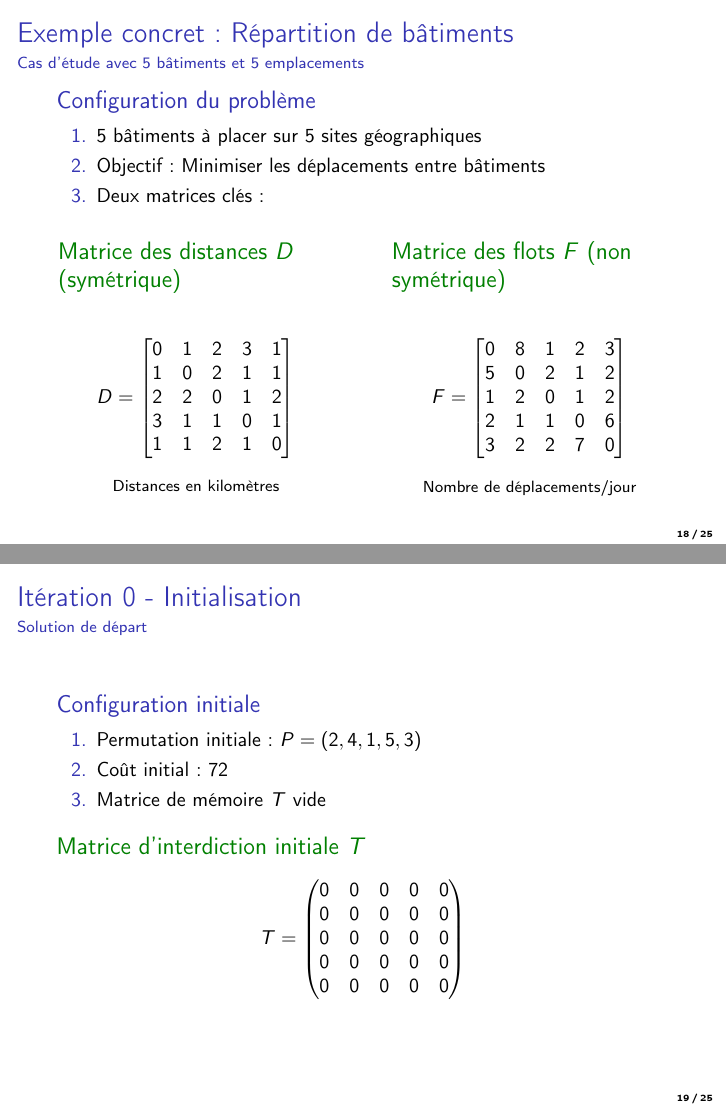
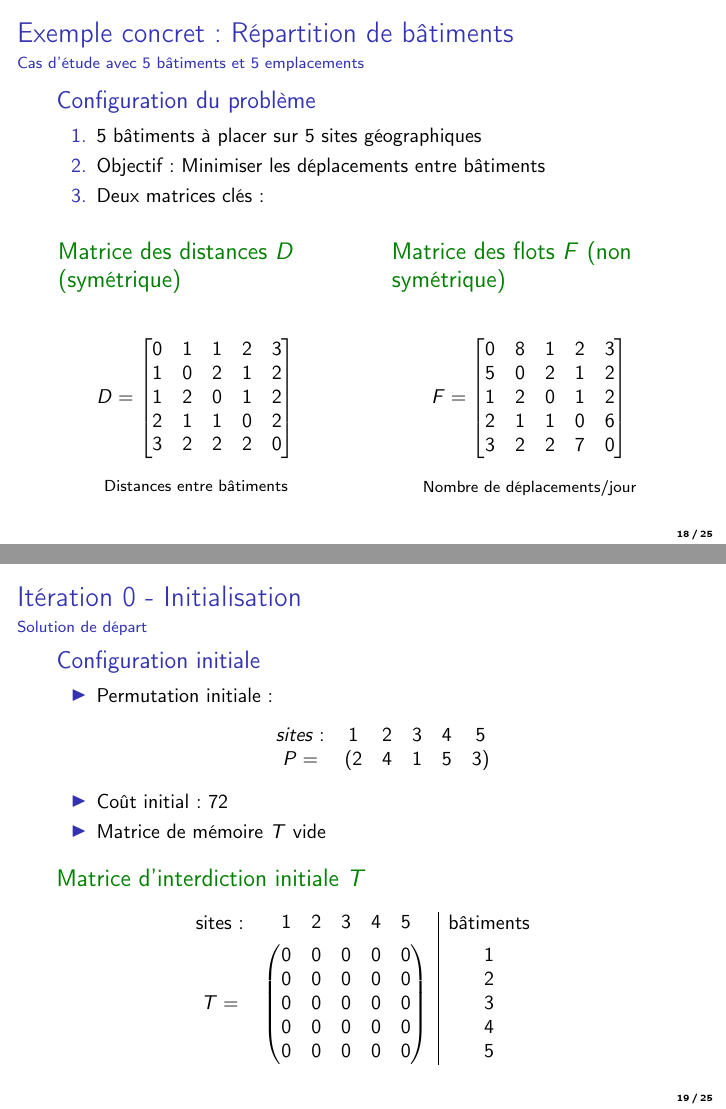
Before and after one commit to pb-pub/diapo-metaheuristique, LaTeX slides (diapoRechercheTabou.tex): pages 18 and 19 of 25, joined at a grey line. Compiled offline with pdfLaTeX; a LaTeX package or settings file that is missing is left out.

Commit message:
update exemple

```diff
--- a/diapoRechercheTabou.tex
+++ b/diapoRechercheTabou.tex
@@ -345,16 +345,16 @@
         \begin{exampleblock}{Matrice des distances \(D\) (symétrique)}
             \[
                 D = \begin{bmatrix}
-                    0 & 1 & 2 & 3 & 1 \\
-                    1 & 0 & 2 & 1 & 1 \\
-                    2 & 2 & 0 & 1 & 2 \\
-                    3 & 1 & 1 & 0 & 1 \\
-                    1 & 1 & 2 & 1 & 0
+                    0 & 1 & 1 & 2 & 3 \\
+                    1 & 0 & 2 & 1 & 2 \\
+                    1 & 2 & 0 & 1 & 2 \\
+                    2 & 1 & 1 & 0 & 2 \\
+                    3 & 2 & 2 & 2 & 0
                 \end{bmatrix}
             \]
             \begin{footnotesize}
                 \begin{center}
-                    Distances en kilomètres
+                    Distances entre bâtiments
                 \end{center}
             \end{footnotesize}
         \end{exampleblock}
@@ -385,24 +385,50 @@
     \framesubtitle{Solution de départ}
 
     \begin{block}{Configuration initiale}
-        \begin{enumerate}
-            \item Permutation initiale : \( P = (2, 4, 1, 5, 3) \)
+        \begin{itemize}
+            \item Permutation initiale :
+                  \[
+                      \begin{array}{cccccc}
+                          sites : & 1  & 2 & 3 & 4 & 5  \\
+                          P =     & (2 & 4 & 1 & 5 & 3) \\
+                      \end{array}
+                  \]
+
             \item Coût initial : 72
             \item Matrice de mémoire \( T \) vide
-        \end{enumerate}
+        \end{itemize}
     \end{block}
 
     \begin{exampleblock}{Matrice d'interdiction initiale \( T \)}
         \[
-            T = \begin{pmatrix}
-                0 & 0 & 0 & 0 & 0 \\
-                0 & 0 & 0 & 0 & 0 \\
-                0 & 0 & 0 & 0 & 0 \\
-                0 & 0 & 0 & 0 & 0 \\
-                0 & 0 & 0 & 0 & 0
-            \end{pmatrix}
+            \begin{array}{cc|c}
+
+                \text{sites :} &
+                \begin{array}{ccccc}
+                    1 & 2 & 3 & 4 & 5
+                \end{array}
+                               & \text{bâtiments} \\[1ex]
+                T =            &
+                \begin{pmatrix}
+                    0 & 0 & 0 & 0 & 0 \\
+                    0 & 0 & 0 & 0 & 0 \\
+                    0 & 0 & 0 & 0 & 0 \\
+                    0 & 0 & 0 & 0 & 0 \\
+                    0 & 0 & 0 & 0 & 0 \\
+                \end{pmatrix}
+                               &
+                \begin{array}{c}
+
+                    1 \\
+                    2 \\
+                    3 \\
+                    4 \\
+                    5 \\
+                \end{array}
+            \end{array}
         \]
     \end{exampleblock}
+
 \end{frame}
 
 % --- Itération 1 ---
```
Also changed, not shown: diapoRechercheTabou.pdf, diapoRechercheTabou.tex (30 more changed lines).
